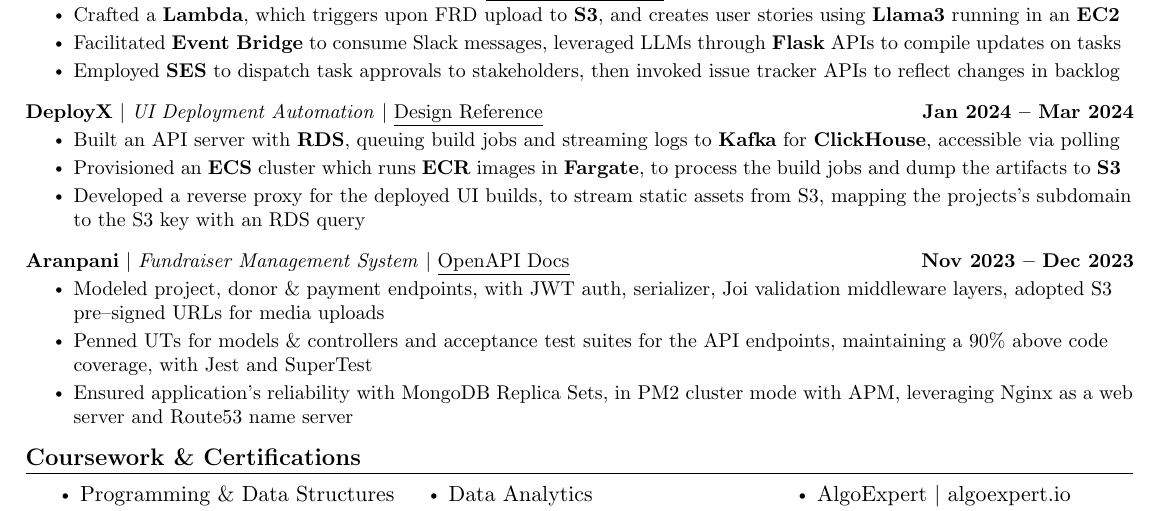
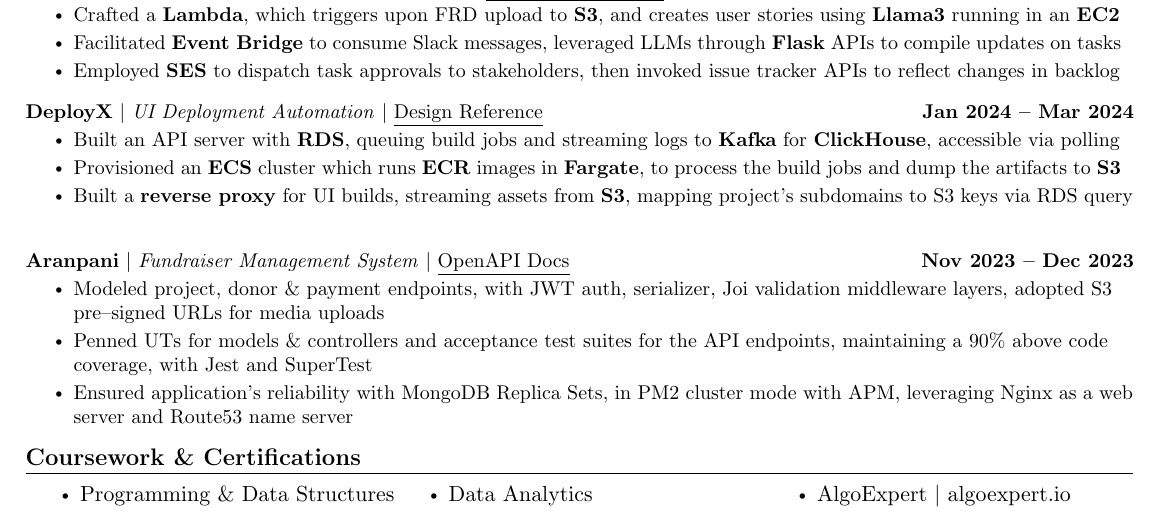
Before and after one commit to kr-aashish/resume, a LaTeX document (aashish_kumar.tex): part of page 2 of 2, cut so that both start at the same text. Compiled offline with pdfLaTeX.

Commit message:
Updates from Overleaf

```diff
--- a/aashish_kumar.tex
+++ b/aashish_kumar.tex
@@ -213,7 +213,7 @@
           \resumeItemListStart
             \resumeItem{Built an API server with \textbf{RDS}, queuing build jobs and streaming logs to \textbf{Kafka} for \textbf{ClickHouse}, accessible via polling}
             \resumeItem{Provisioned an \textbf{ECS} cluster which runs \textbf{ECR} images in \textbf{Fargate}, to process the build jobs and dump the artifacts to \textbf{S3}}
-            \resumeItem{Developed a reverse proxy for the deployed UI builds, to stream static assets from S3, mapping the projects's subdomain to the S3 key with an RDS query}
+            \resumeItem{Built a \textbf{reverse proxy} for UI builds, streaming assets from \textbf{S3}, mapping project's subdomains to S3 keys via RDS query}
           \resumeItemListEnd
           \vspace{-13pt}
       \resumeProjectHeading
```
